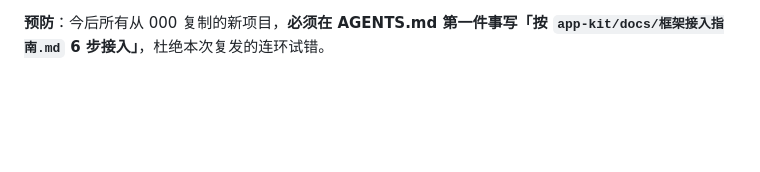
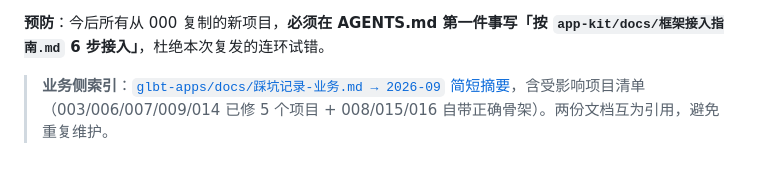
Before and after one commit to GLBT-gz/app-kit, a Markdown page: docs/踩坑记录.md, the part around the change. Rendered like a GitHub page; blank space fills up the shorter version.

Commit message:
docs(app-kit): 踩坑记录 000 条目末尾加业务侧交叉引用
避免文档重复维护：详细说明留在 app-kit/docs/踩坑记录.md，
简短摘要 + 受影响项目清单在 glbt-apps/docs/踩坑记录-业务.md。

```diff
--- a/docs/踩坑记录.md
+++ b/docs/踩坑记录.md
@@ -527,3 +527,5 @@ python server.py
 **验收**：000 重装 + 6 步接入后，「全局浏览器配置」紫鸟展开项出现「登录并绑定店铺名称」按钮 + `ZiniaoPatchCard`（CDP 补丁状态）+ Profile 头像圆角矩形 + 店名绑定后 UI 正常显示。Typecheck 0 错（业务包内部 `ShopCachePanel.tsx` 的 `sourceBusy` 未用变量警告已知，不影响）。
 
 **预防**：今后所有从 000 复制的新项目，**必须在 AGENTS.md 第一件事写「按 `app-kit/docs/框架接入指南.md` 6 步接入」**，杜绝本次复发的连环试错。
+
+> **业务侧索引**：[`glbt-apps/docs/踩坑记录-业务.md → 2026-09` 简短摘要](../../glbt-apps/docs/踩坑记录-业务.md)，含受影响项目清单（003/006/007/009/014 已修 5 个项目 + 008/015/016 自带正确骨架）。两份文档互为引用，避免重复维护。
```
